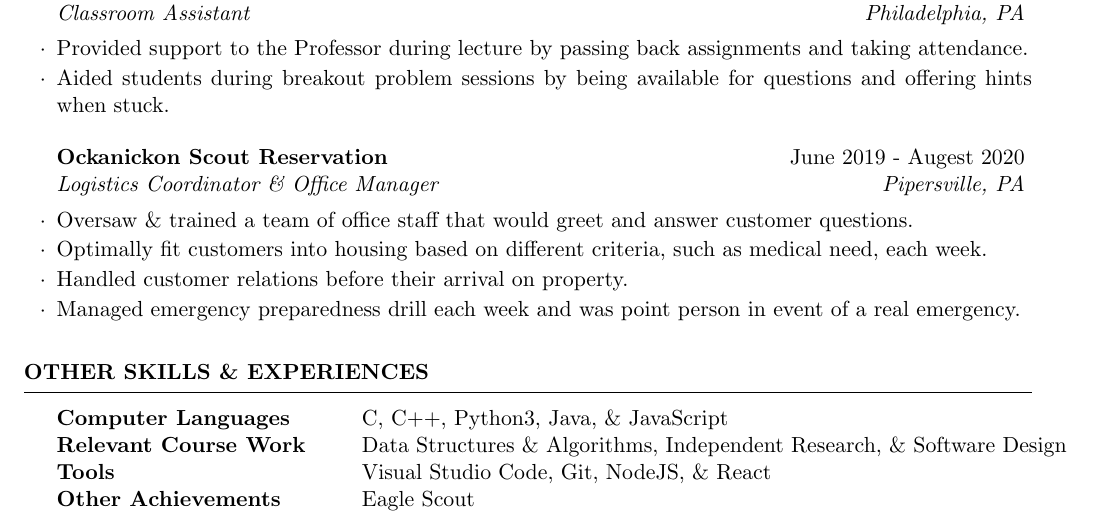
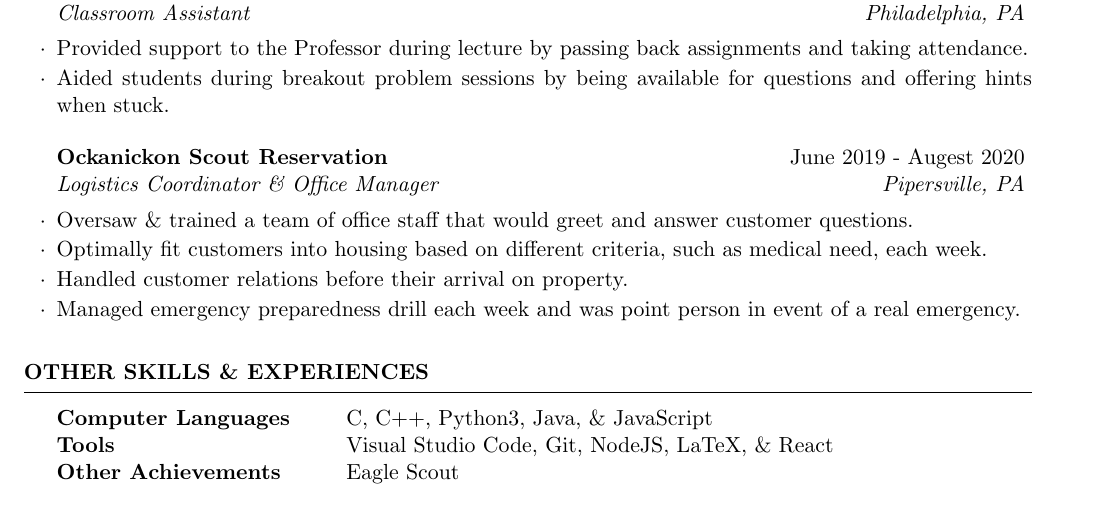
Before and after one commit to rabernethy/Resume, a LaTeX CV (resume.tex): part of the page, cut so that both start at the same text. Compiled offline with pdfLaTeX.

Commit message:
edited skills section

```diff
--- a/resume.tex
+++ b/resume.tex
@@ -74,8 +74,7 @@ Overall GPA: 3.76
 
 \begin{tabular}{ @{} >{\bfseries}l @{\hspace{6ex}} l }
 Computer Languages  & C, C++, Python3, Java, \& JavaScript                                      \\
-Relevant Course Work& Data Structures \& Algorithms, Independent Research, \& Software Design   \\
-Tools               & Visual Studio Code, Git, NodeJS, \& React                                    \\
+Tools               & Visual Studio Code, Git, NodeJS, LaTeX, \& React                          \\
 Other Achievements  & Eagle Scout
 \end{tabular}
 
```
Also changed, not shown: resume.pdf.
